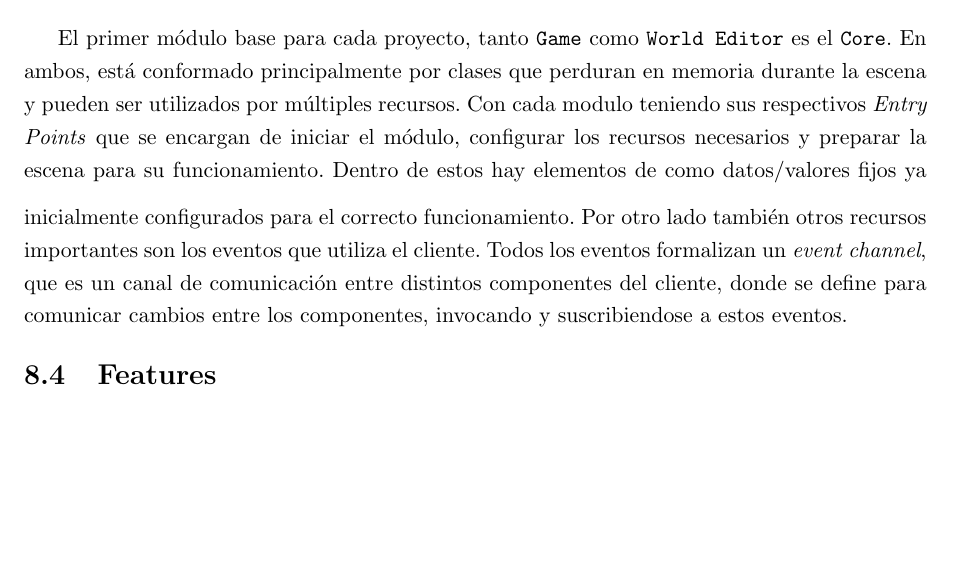
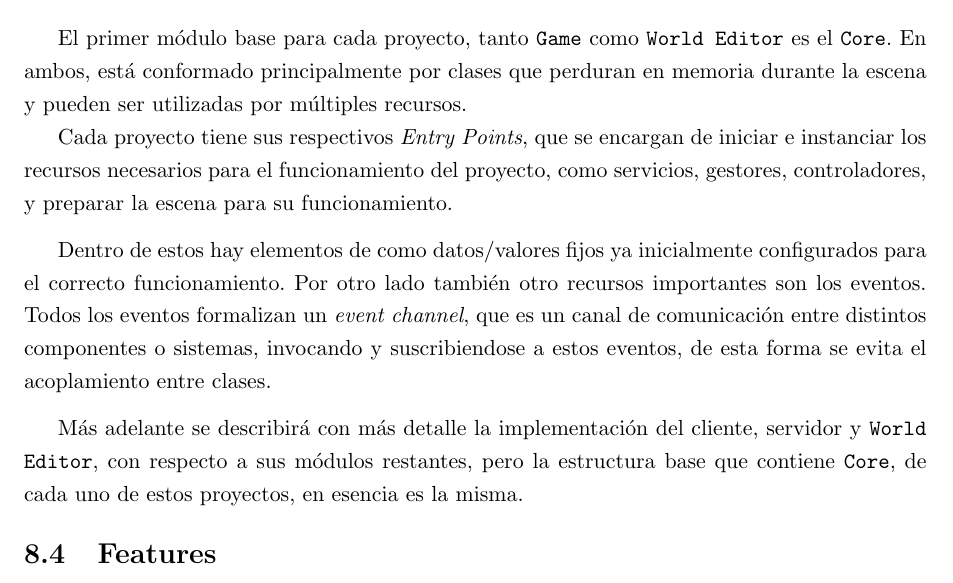
Before and after one commit to FeedTheRealm-org/Documents, a LaTeX document (report/main.tex, which reads report/sections/08-implemented-solutions/unity-project-setup/unity-project-setup.tex): part of page 14 of 89, cut so that both start at the same text, the shorter picture padded with empty space. Compiled offline with pdfLaTeX.

Commit message:
docs: refactor unity setup.

```diff
--- a/report/sections/08-implemented-solutions/unity-project-setup/unity-project-setup.tex
+++ b/report/sections/08-implemented-solutions/unity-project-setup/unity-project-setup.tex
@@ -57,12 +57,23 @@ sin arquitectura definida.
 \subsection{Core}
 
 El primer módulo base para cada proyecto, tanto \texttt{Game} como \texttt{World Editor} es el \texttt{Core}.
-En ambos, está conformado principalmente por clases que perduran en memoria durante la escena y pueden ser utilizados por múltiples recursos.
-Con cada modulo teniendo sus respectivos \textit{Entry Points} que se encargan de iniciar el módulo,
-configurar los recursos necesarios y preparar la escena para su funcionamiento.
+En ambos, está conformado principalmente por clases que perduran en memoria durante la escena y pueden ser
+utilizadas por múltiples recursos.
+
+Cada proyecto tiene sus respectivos \textit{Entry Points}, que se encargan de iniciar e instanciar los
+recursos necesarios para el funcionamiento del proyecto, como servicios, gestores, controladores,
+y preparar la escena para su funcionamiento.
+
 \vspace{0.25cm}
+
 Dentro de estos hay elementos de como datos/valores fijos ya inicialmente configurados para el correcto
-funcionamiento. Por otro lado también otros recursos importantes son los eventos que utiliza el cliente.
+funcionamiento. Por otro lado también otro recursos importantes son los eventos.
 Todos los eventos formalizan un \textit{event channel}, que es un canal de comunicación entre distintos
-componentes del cliente, donde se define para comunicar cambios entre los componentes, invocando y
-suscribiendose a estos eventos.
+componentes o sistemas, invocando y suscribiendose a estos eventos, de esta forma se evita el acoplamiento
+entre clases.
+
+\vspace{0.25cm}
+
+Más adelante se describirá con más detalle la implementación del cliente, servidor y \texttt{World Editor},
+con respecto a sus módulos restantes, pero la estructura base que contiene \texttt{Core}, de
+cada uno de estos proyectos, en esencia es la misma.
```
